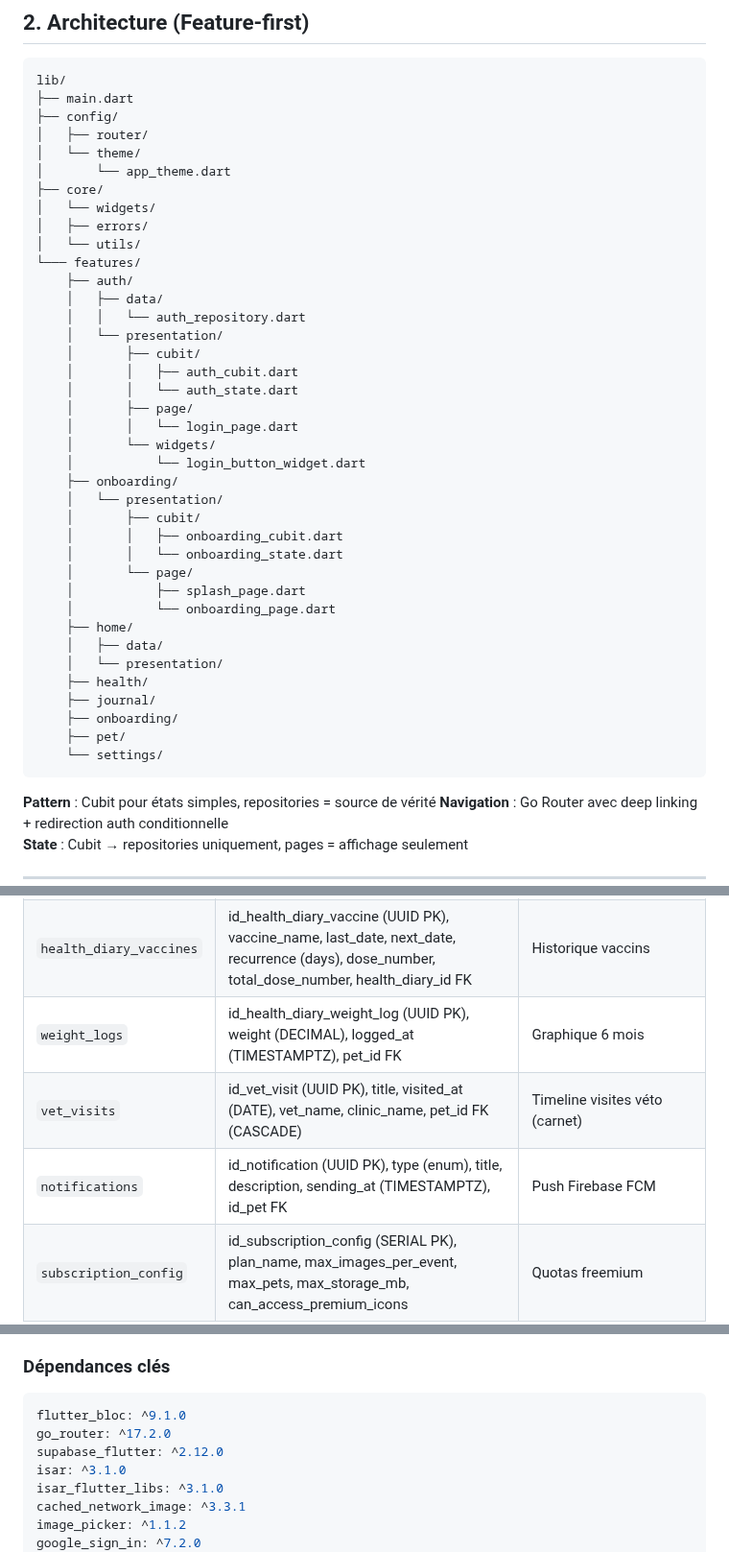
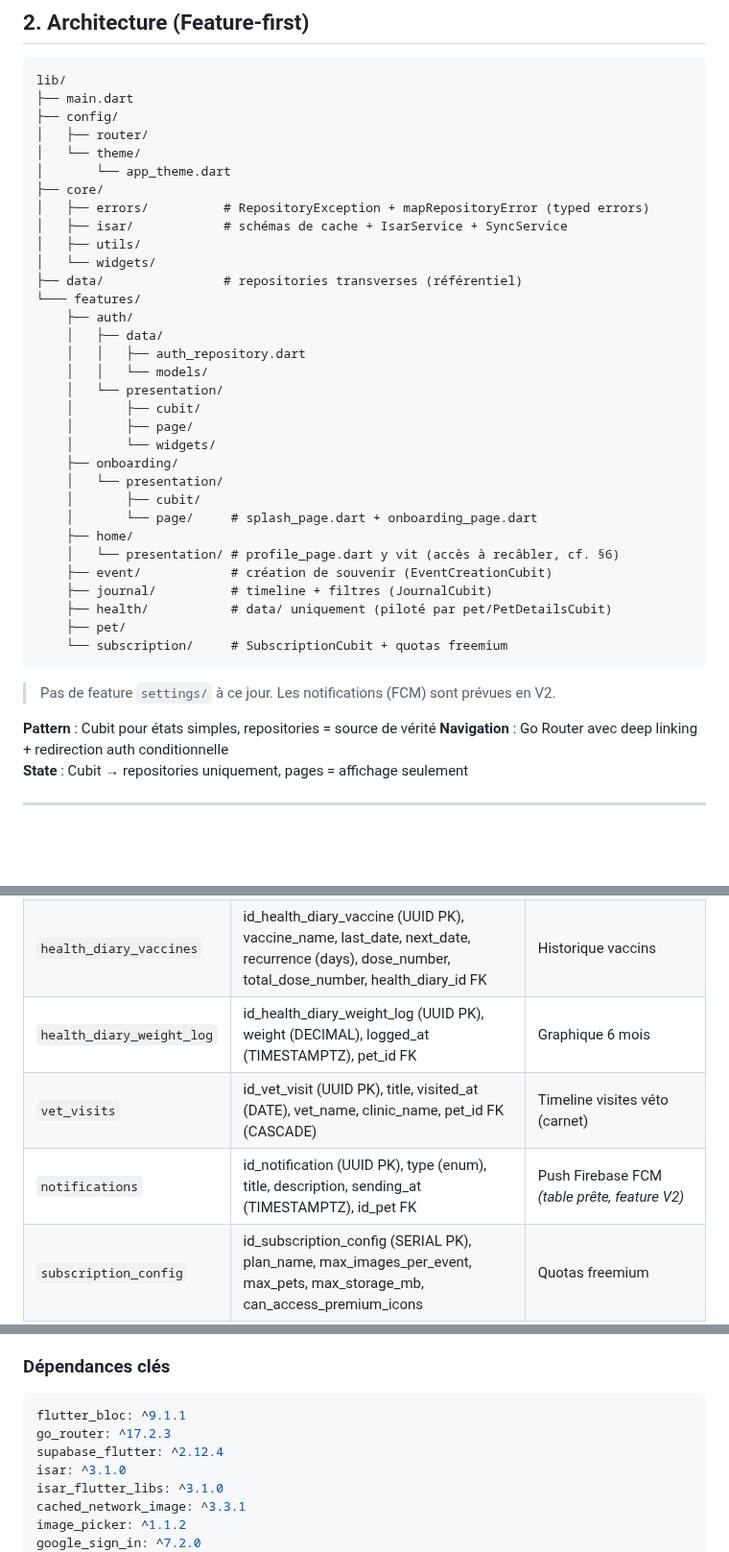
Before and after one commit to MaximeLemesle/nanimo, a Markdown page: CLAUDE.md, 3 parts joined by grey strips. Shown at 96% size. Rendered like a GitHub page; blank space fills up the shorter version.

Commit message:
docs(claude-md): sync stack, feature tree and schema with the codebase NAN-000
Co-Authored-By: Claude Fable 5 <noreply@anthropic.com>
Claude-Session: https://claude.ai/code/session_014j3EUu27TkZdfm3FY1VEXT

````diff
--- a/CLAUDE.md
+++ b/CLAUDE.md
@@ -32,38 +32,34 @@ lib/
 │   └── theme/
 │       └── app_theme.dart
 ├── core/
+│   ├── errors/          # RepositoryException + mapRepositoryError (typed errors)
+│   ├── isar/            # schémas de cache + IsarService + SyncService
+│   ├── utils/
 │   └── widgets/
-│   ├── errors/
-│   └── utils/
+├── data/                # repositories transverses (référentiel)
 └─── features/
     ├── auth/
     │   ├── data/
-    │   │   └── auth_repository.dart
+    │   │   ├── auth_repository.dart
+    │   │   └── models/
     │   └── presentation/
     │       ├── cubit/
-    │       │   ├── auth_cubit.dart
-    │       │   └── auth_state.dart
     │       ├── page/
-    │       │   └── login_page.dart
     │       └── widgets/
-    │           └── login_button_widget.dart
     ├── onboarding/
     │   └── presentation/
     │       ├── cubit/
-    │       │   ├── onboarding_cubit.dart
-    │       │   └── onboarding_state.dart
-    │       └── page/
-    │           ├── splash_page.dart
-    │           └── onboarding_page.dart
+    │       └── page/     # splash_page.dart + onboarding_page.dart
     ├── home/
-    │   ├── data/
-    │   └── presentation/
-    ├── health/
-    ├── journal/
-    ├── onboarding/
+    │   └── presentation/ # profile_page.dart y vit (accès à recâbler, cf. §6)
+    ├── event/            # création de souvenir (EventCreationCubit)
+    ├── journal/          # timeline + filtres (JournalCubit)
+    ├── health/           # data/ uniquement (piloté par pet/PetDetailsCubit)
     ├── pet/
-    └── settings/
+    └── subscription/     # SubscriptionCubit + quotas freemium
 ```
+
+> Pas de feature `settings/` à ce jour. Les notifications (FCM) sont prévues en V2.
 
 **Pattern** : Cubit pour états simples, repositories = source de vérité
 **Navigation** : Go Router avec deep linking + redirection auth conditionnelle
@@ -85,9 +81,9 @@ lib/
 | `event_image`           | id_event_image (UUID PK), asset_path (Storage path), event_id FK                                                                             | Une ou plusieurs images. RLS via l'event lié |
 | `health_diary`          | id_health_diary (UUID PK), is_sterilized, is_chipped, chip_number, last_deworming_at, last_vet_appointment, pet_id FK (UNIQUE 1:1)           | Lié au pet                       |
 | `health_diary_vaccines` | id_health_diary_vaccine (UUID PK), vaccine_name, last_date, next_date, recurrence (days), dose_number, total_dose_number, health_diary_id FK | Historique vaccins               |
-| `weight_logs`           | id_health_diary_weight_log (UUID PK), weight (DECIMAL), logged_at (TIMESTAMPTZ), pet_id FK                                                   | Graphique 6 mois                 |
+| `health_diary_weight_log` | id_health_diary_weight_log (UUID PK), weight (DECIMAL), logged_at (TIMESTAMPTZ), pet_id FK                                                 | Graphique 6 mois                 |
 | `vet_visits`            | id_vet_visit (UUID PK), title, visited_at (DATE), vet_name, clinic_name, pet_id FK (CASCADE)                                                 | Timeline visites véto (carnet)   |
-| `notifications`         | id_notification (UUID PK), type (enum), title, description, sending_at (TIMESTAMPTZ), id_pet FK                                              | Push Firebase FCM                |
+| `notifications`         | id_notification (UUID PK), type (enum), title, description, sending_at (TIMESTAMPTZ), id_pet FK                                              | Push Firebase FCM _(table prête, feature V2)_ |
 | `subscription_config`   | id_subscription_config (SERIAL PK), plan_name, max_images_per_event, max_pets, max_storage_mb, can_access_premium_icons                      | Quotas freemium                  |
 
 ### ENUMs
@@ -153,9 +150,9 @@ lib/
 ### Dépendances clés
 
 ```yaml
-flutter_bloc: ^9.1.0
-go_router: ^17.2.0
-supabase_flutter: ^2.12.0
+flutter_bloc: ^9.1.1
+go_router: ^17.2.3
+supabase_flutter: ^2.12.4
 isar: ^3.1.0
 isar_flutter_libs: ^3.1.0
 cached_network_image: ^3.3.1
````
Also changed, not shown: other parts of CLAUDE.md (+3 -2 lines).
